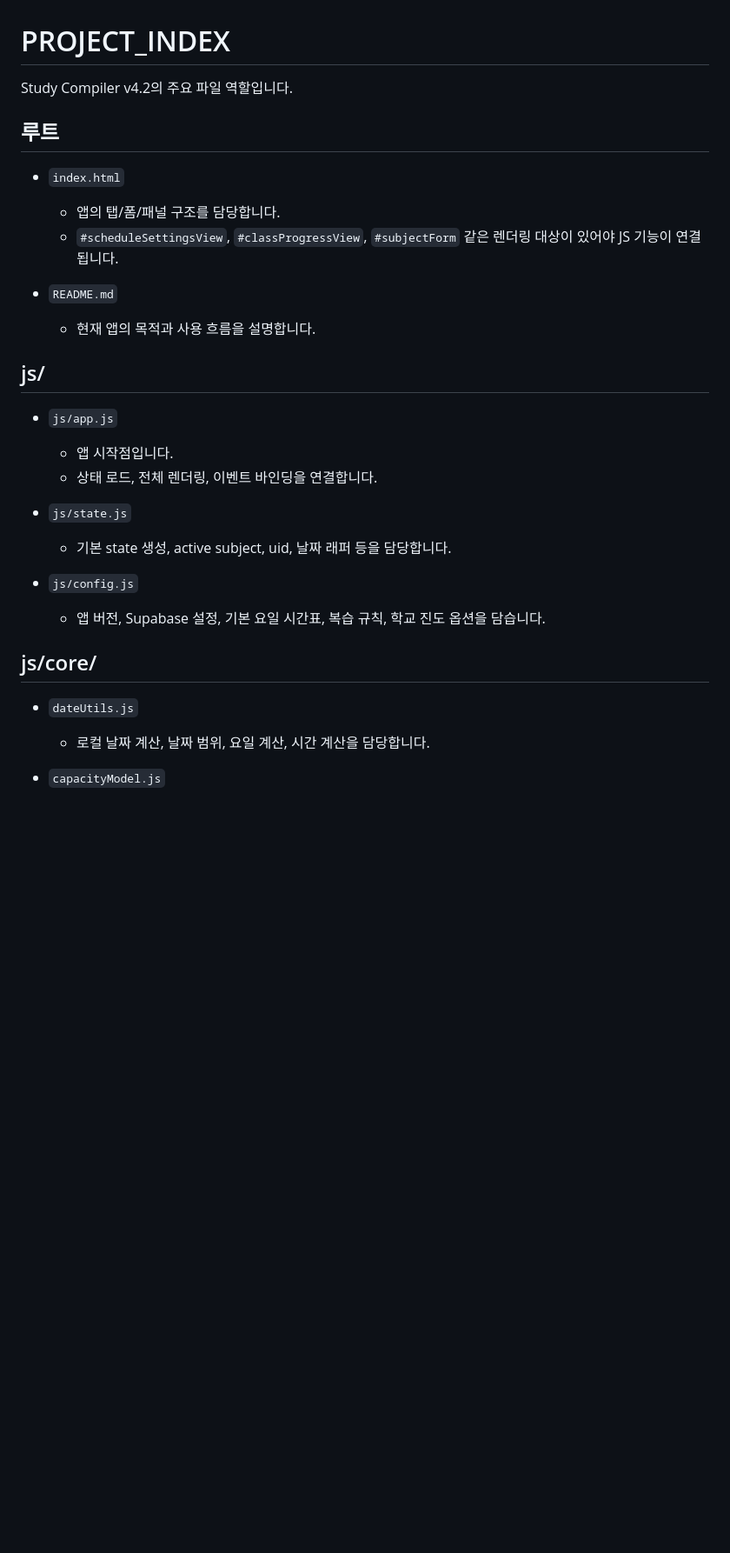
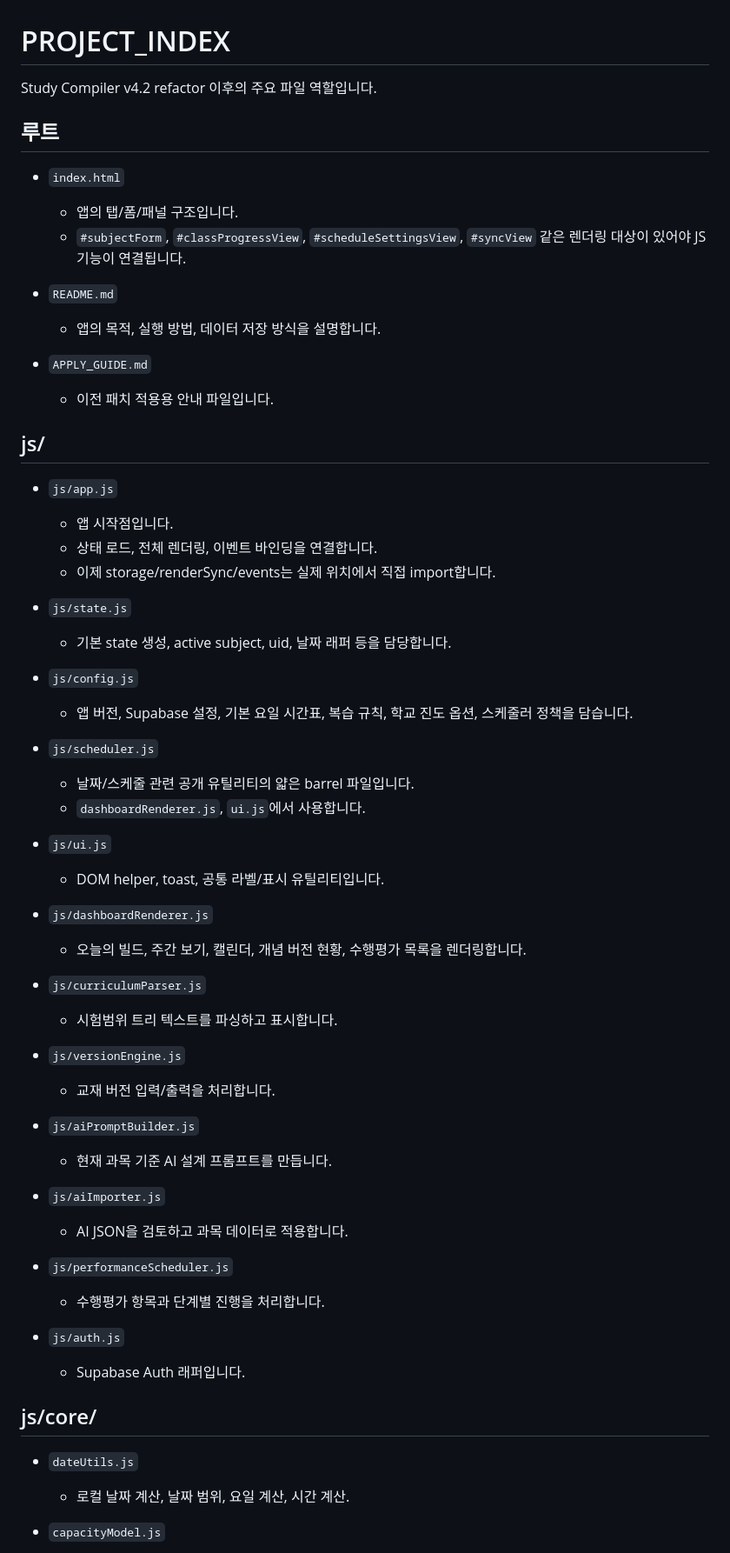
Before and after one commit to sea-anemone17/StudyCompiler, a Markdown page: PROJECT_INDEX.md, the part around one of its changes. Shown at 87% size. GitHub-like rendering; blank space fills up the shorter version.

```diff
--- a/PROJECT_INDEX.md
+++ b/PROJECT_INDEX.md
@@ -1,32 +1,64 @@
 # PROJECT_INDEX
 
-Study Compiler v4.2의 주요 파일 역할입니다.
+Study Compiler v4.2 refactor 이후의 주요 파일 역할입니다.
 
 ## 루트
 
 - `index.html`
-  - 앱의 탭/폼/패널 구조를 담당합니다.
-  - `#scheduleSettingsView`, `#classProgressView`, `#subjectForm` 같은 렌더링 대상이 있어야 JS 기능이 연결됩니다.
+  - 앱의 탭/폼/패널 구조입니다.
+  - `#subjectForm`, `#classProgressView`, `#scheduleSettingsView`, `#syncView` 같은 렌더링 대상이 있어야 JS 기능이 연결됩니다.
 
 - `README.md`
-  - 현재 앱의 목적과 사용 흐름을 설명합니다.
+  - 앱의 목적, 실행 방법, 데이터 저장 방식을 설명합니다.
+
+- `APPLY_GUIDE.md`
+  - 이전 패치 적용용 안내 파일입니다.
 
 ## js/
 
 - `js/app.js`
   - 앱 시작점입니다.
   - 상태 로드, 전체 렌더링, 이벤트 바인딩을 연결합니다.
+  - 이제 storage/renderSync/events는 실제 위치에서 직접 import합니다.
 
 - `js/state.js`
   - 기본 state 생성, active subject, uid, 날짜 래퍼 등을 담당합니다.
 
 - `js/config.js`
-  - 앱 버전, Supabase 설정, 기본 요일 시간표, 복습 규칙, 학교 진도 옵션을 담습니다.
+  - 앱 버전, Supabase 설정, 기본 요일 시간표, 복습 규칙, 학교 진도 옵션, 스케줄러 정책을 담습니다.
+
+- `js/scheduler.js`
+  - 날짜/스케줄 관련 공개 유틸리티의 얇은 barrel 파일입니다.
+  - `dashboardRenderer.js`, `ui.js`에서 사용합니다.
+
+- `js/ui.js`
+  - DOM helper, toast, 공통 라벨/표시 유틸리티입니다.
+
+- `js/dashboardRenderer.js`
+  - 오늘의 빌드, 주간 보기, 캘린더, 개념 버전 현황, 수행평가 목록을 렌더링합니다.
+
+- `js/curriculumParser.js`
+  - 시험범위 트리 텍스트를 파싱하고 표시합니다.
+
+- `js/versionEngine.js`
+  - 교재 버전 입력/출력을 처리합니다.
+
+- `js/aiPromptBuilder.js`
+  - 현재 과목 기준 AI 설계 프롬프트를 만듭니다.
+
+- `js/aiImporter.js`
+  - AI JSON을 검토하고 과목 데이터로 적용합니다.
+
+- `js/performanceScheduler.js`
+  - 수행평가 항목과 단계별 진행을 처리합니다.
+
+- `js/auth.js`
+  - Supabase Auth 래퍼입니다.
 
 ## js/core/
 
 - `dateUtils.js`
-  - 로컬 날짜 계산, 날짜 범위, 요일 계산, 시간 계산을 담당합니다.
+  - 로컬 날짜 계산, 날짜 범위, 요일 계산, 시간 계산.
 
 - `capacityModel.js`
   - 요일별 공부 가능 시간표를 실제 날짜별 study block으로 펼칩니다.
```
Also changed, not shown: other parts of PROJECT_INDEX.md (+73 -33 lines), README.md (+21 -0 lines), REFACTOR_GUIDE.md (added, +90 -0 lines).
